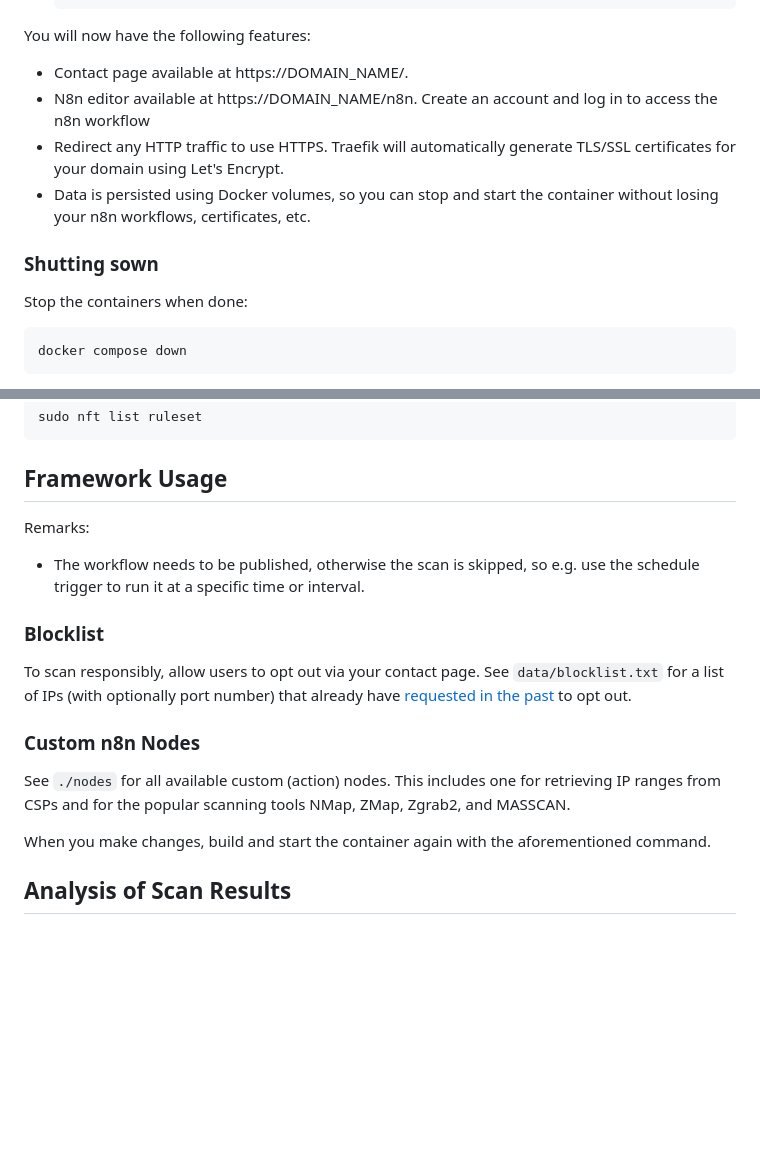
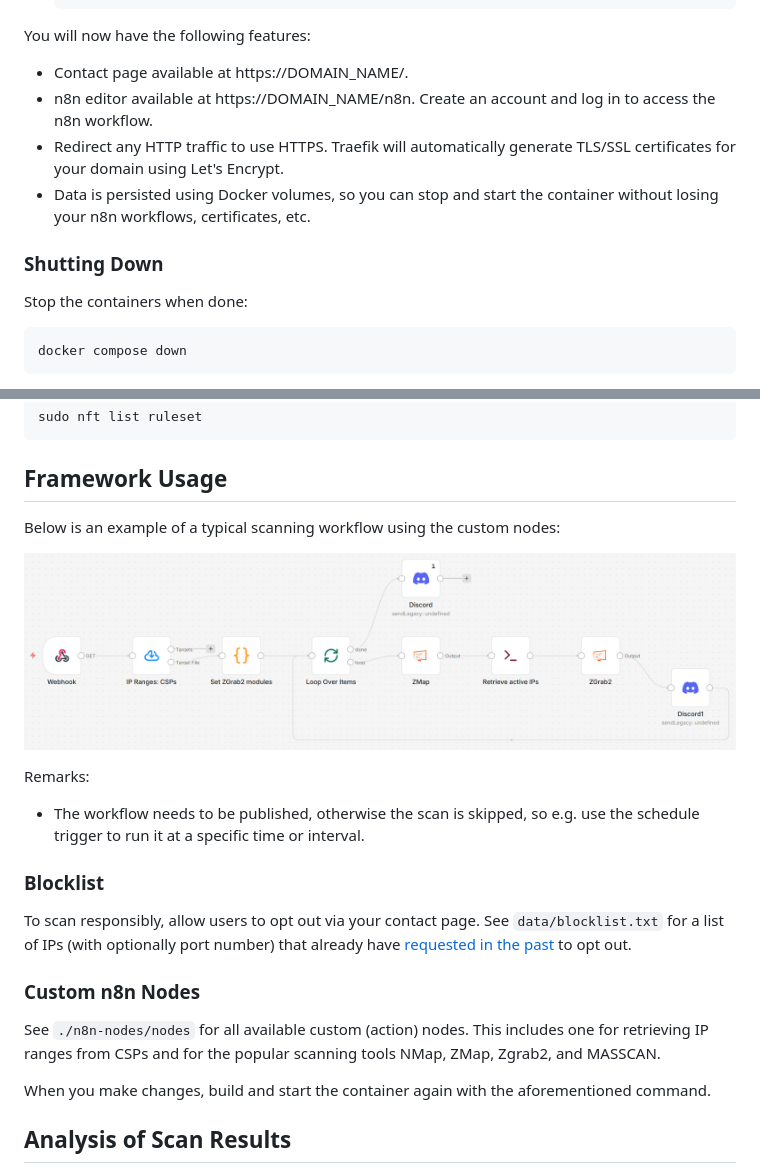
Before and after one commit to cpAdm/n8n-scanning, a Markdown page: README.md, 2 parts joined by grey strips. Rendered like a GitHub page; pictures changed too: data/n8n-master-scanning-workflow.png (added); blank space fills up the shorter version.

```diff
--- a/README.md
+++ b/README.md
@@ -57,13 +57,13 @@ Get a working container with n8n, the scanning tools, and the contact page:
 You will now have the following features:
 
 - Contact page available at https://DOMAIN_NAME/.
-- N8n editor available at https://DOMAIN_NAME/n8n. Create an account and log in to access the n8n workflow
+- n8n editor available at https://DOMAIN_NAME/n8n. Create an account and log in to access the n8n workflow.
 - Redirect any HTTP traffic to use HTTPS. Traefik will automatically generate TLS/SSL certificates for your domain using
   Let's Encrypt.
 - Data is persisted using Docker volumes, so you can stop and start the container without losing your n8n workflows,
   certificates, etc.
 
-### Shutting sown
+### Shutting Down
 
 Stop the containers when done:
 
@@ -88,7 +88,9 @@ sudo nft list ruleset
 
 ## Framework Usage
 
-[//]: # (TODO Add more usage examples on how to get started, include workflow templates, etc.)
+Below is an example of a typical scanning workflow using the custom nodes:
+
+![Master scanning workflow example](data/n8n-master-scanning-workflow.png)
 
 Remarks:
 
@@ -103,8 +105,8 @@ have [requested in the past](https://gitlab.utwente.nl/m7711402/internet-wide-sc
 
 ### Custom n8n Nodes
 
-See `./nodes` for all available custom (action) nodes. This includes one for retrieving IP ranges from CSPs and for the
-popular scanning tools NMap, ZMap, Zgrab2, and MASSCAN.
+See `./n8n-nodes/nodes` for all available custom (action) nodes. This includes one for retrieving IP ranges from CSPs
+and for the popular scanning tools NMap, ZMap, Zgrab2, and MASSCAN.
 
 When you make changes, build and start the container again with the aforementioned command.
 
```
Also changed, not shown: other parts of README.md (+1 -1 lines), CONTRIBUTING.md (+3 -3 lines).
